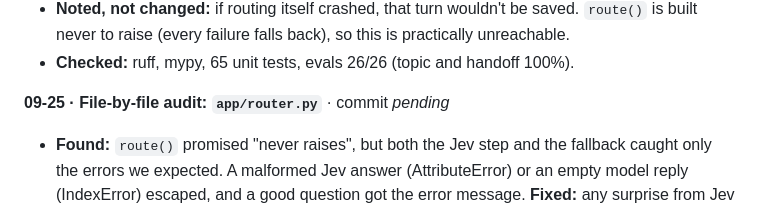
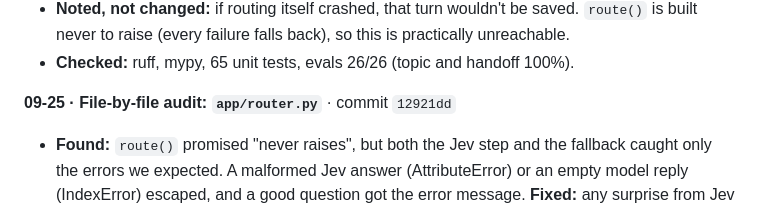
Before and after one commit to bigredcoder/cadre-chatbot, a Markdown page: build-process.md, the part around the change. GitHub-like rendering.

Commit message:
Log commit hash in build process
Co-Authored-By: Claude Opus 5.5 <noreply@anthropic.com>

```diff
--- a/build-process.md
+++ b/build-process.md
@@ -669,7 +669,7 @@ and never judged it as a visitor would.
   built never to raise (every failure falls back), so this is practically unreachable.
 - **Checked:** ruff, mypy, 65 unit tests, evals 26/26 (topic and handoff 100%).
 
-**09-25 · File-by-file audit: `app/router.py`** · commit _pending_
+**09-25 · File-by-file audit: `app/router.py`** · commit `12921dd`
 - **Found:** `route()` promised "never raises", but both the Jev step and the fallback caught
   only the errors we expected. A malformed Jev answer (AttributeError) or an empty model reply
   (IndexError) escaped, and a good question got the error message. **Fixed:** any surprise
```
